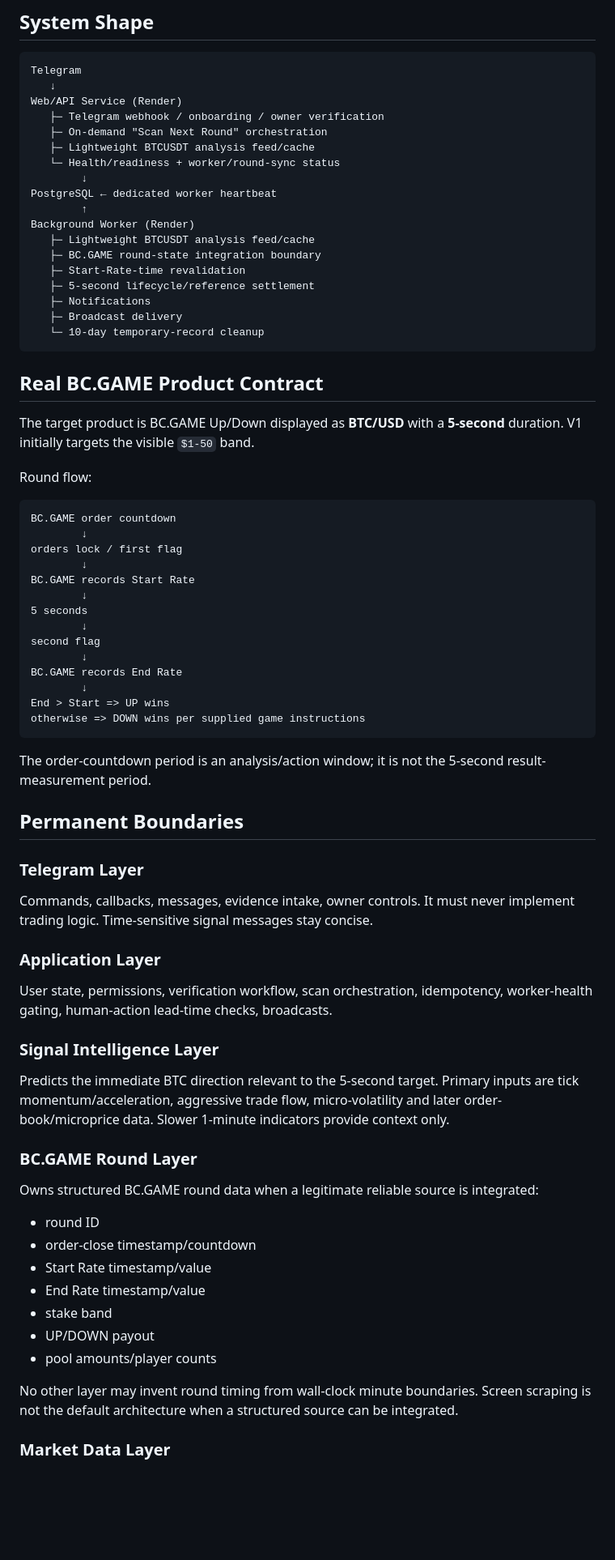
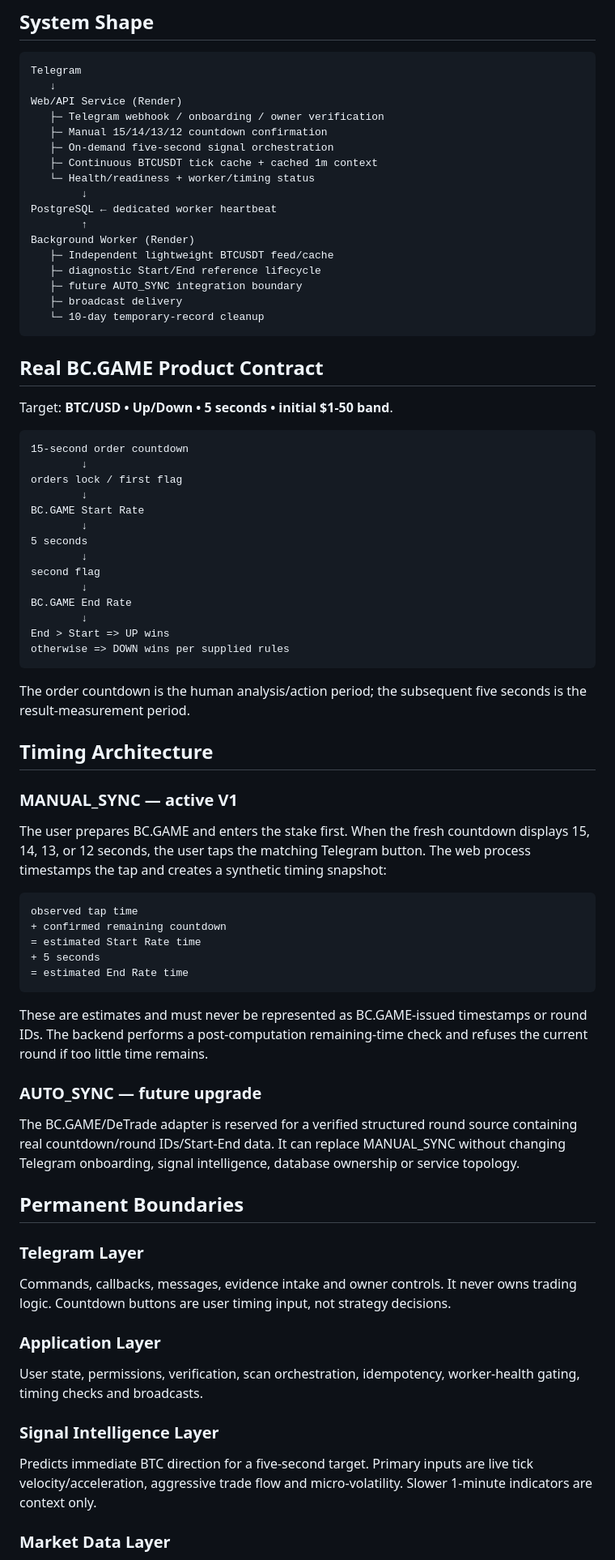
Before and after one commit to nwakanmagodspower-glitch/BC.GAME-TRADE, a Markdown page: docs/ARCHITECTURE.md, the part around one of its changes. Shown at 81% size. Drawn GitHub-style; blank space fills up the shorter version.

Commit message:
Align architecture with manual-sync active release

````diff
--- a/docs/ARCHITECTURE.md
+++ b/docs/ARCHITECTURE.md
@@ -7,74 +7,77 @@ Telegram
    ↓
 Web/API Service (Render)
    ├─ Telegram webhook / onboarding / owner verification
-   ├─ On-demand "Scan Next Round" orchestration
-   ├─ Lightweight BTCUSDT analysis feed/cache
-   └─ Health/readiness + worker/round-sync status
+   ├─ Manual 15/14/13/12 countdown confirmation
+   ├─ On-demand five-second signal orchestration
+   ├─ Continuous BTCUSDT tick cache + cached 1m context
+   └─ Health/readiness + worker/timing status
         ↓
 PostgreSQL ← dedicated worker heartbeat
         ↑
 Background Worker (Render)
-   ├─ Lightweight BTCUSDT analysis feed/cache
-   ├─ BC.GAME round-state integration boundary
-   ├─ Start-Rate-time revalidation
-   ├─ 5-second lifecycle/reference settlement
-   ├─ Notifications
-   ├─ Broadcast delivery
+   ├─ Independent lightweight BTCUSDT feed/cache
+   ├─ diagnostic Start/End reference lifecycle
+   ├─ future AUTO_SYNC integration boundary
+   ├─ broadcast delivery
    └─ 10-day temporary-record cleanup
 ```
 
 ## Real BC.GAME Product Contract
 
-The target product is BC.GAME Up/Down displayed as **BTC/USD** with a **5-second** duration. V1 initially targets the visible `$1-50` band.
-
-Round flow:
+Target: **BTC/USD • Up/Down • 5 seconds • initial $1-50 band**.
 
 ```text
-BC.GAME order countdown
+15-second order countdown
         ↓
 orders lock / first flag
         ↓
-BC.GAME records Start Rate
+BC.GAME Start Rate
         ↓
 5 seconds
         ↓
 second flag
         ↓
-BC.GAME records End Rate
+BC.GAME End Rate
         ↓
 End > Start => UP wins
-otherwise => DOWN wins per supplied game instructions
+otherwise => DOWN wins per supplied rules
 ```
 
-The order-countdown period is an analysis/action window; it is not the 5-second result-measurement period.
+The order countdown is the human analysis/action period; the subsequent five seconds is the result-measurement period.
+
+## Timing Architecture
+
+### MANUAL_SYNC — active V1
+
+The user prepares BC.GAME and enters the stake first. When the fresh countdown displays 15, 14, 13, or 12 seconds, the user taps the matching Telegram button. The web process timestamps the tap and creates a synthetic timing snapshot:
+
+```text
+observed tap time
++ confirmed remaining countdown
+= estimated Start Rate time
++ 5 seconds
+= estimated End Rate time
+```
+
+These are estimates and must never be represented as BC.GAME-issued timestamps or round IDs. The backend performs a post-computation remaining-time check and refuses the current round if too little time remains.
+
+### AUTO_SYNC — future upgrade
+
+The BC.GAME/DeTrade adapter is reserved for a verified structured round source containing real countdown/round IDs/Start-End data. It can replace MANUAL_SYNC without changing Telegram onboarding, signal intelligence, database ownership or service topology.
 
 ## Permanent Boundaries
 
 ### Telegram Layer
 
-Commands, callbacks, messages, evidence intake, owner controls. It must never implement trading logic. Time-sensitive signal messages stay concise.
+Commands, callbacks, messages, evidence intake and owner controls. It never owns trading logic. Countdown buttons are user timing input, not strategy decisions.
 
 ### Application Layer
 
-User state, permissions, verification workflow, scan orchestration, idempotency, worker-health gating, human-action lead-time checks, broadcasts.
+User state, permissions, verification, scan orchestration, idempotency, worker-health gating, timing checks and broadcasts.
 
 ### Signal Intelligence Layer
 
-Predicts the immediate BTC direction relevant to the 5-second target. Primary inputs are tick momentum/acceleration, aggressive trade flow, micro-volatility and later order-book/microprice data. Slower 1-minute indicators provide context only.
-
-### BC.GAME Round Layer
-
-Owns structured BC.GAME round data when a legitimate reliable source is integrated:
-
-- round ID
-- order-close timestamp/countdown
-- Start Rate timestamp/value
-- End Rate timestamp/value
-- stake band
-- UP/DOWN payout
-- pool amounts/player counts
-
-No other layer may invent round timing from wall-clock minute boundaries. Screen scraping is not the default architecture when a structured source can be integrated.
+Predicts immediate BTC direction for a five-second target. Primary inputs are live tick velocity/acceleration, aggressive trade flow and micro-volatility. Slower 1-minute indicators are context only.
 
 ### Market Data Layer
 
````
Also changed, not shown: other parts of docs/ARCHITECTURE.md (+33 -58 lines).
